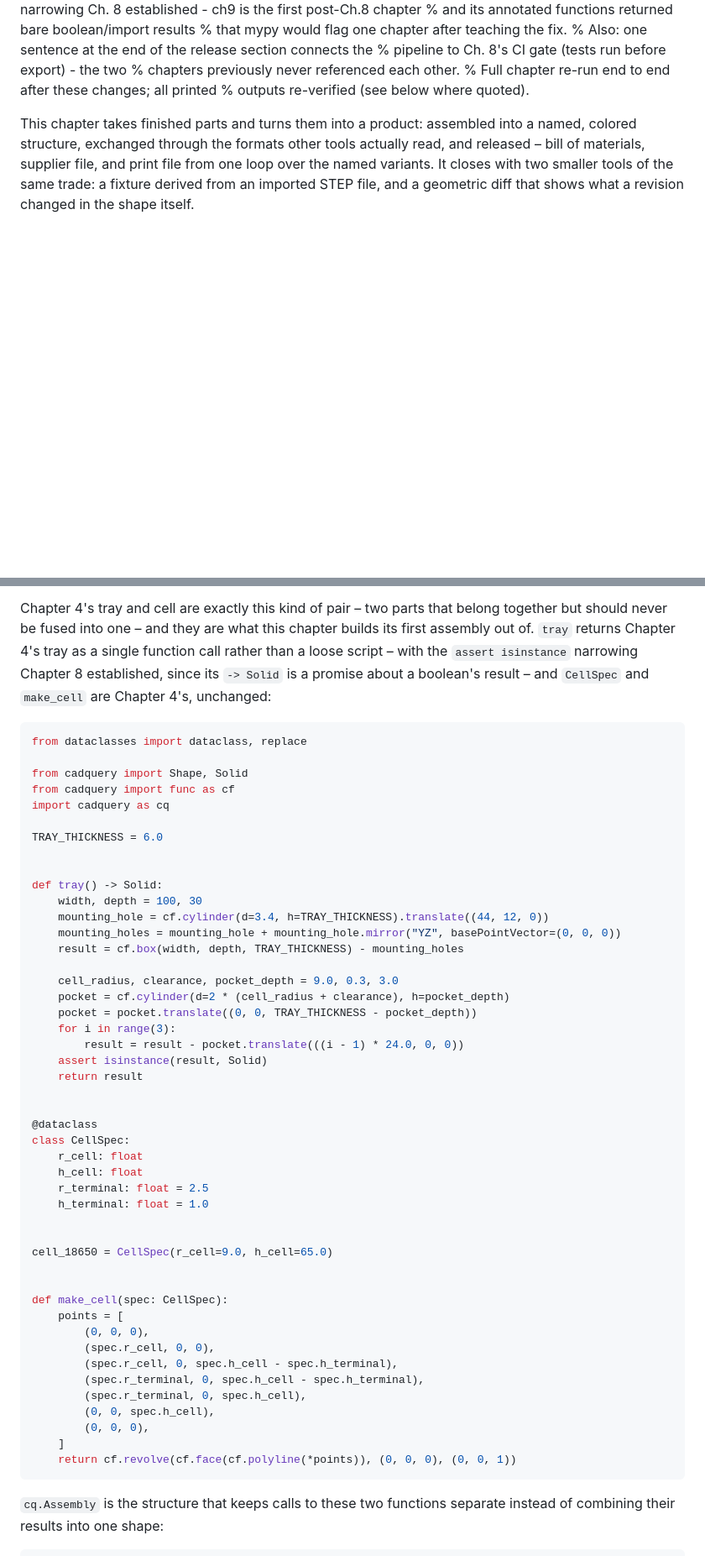
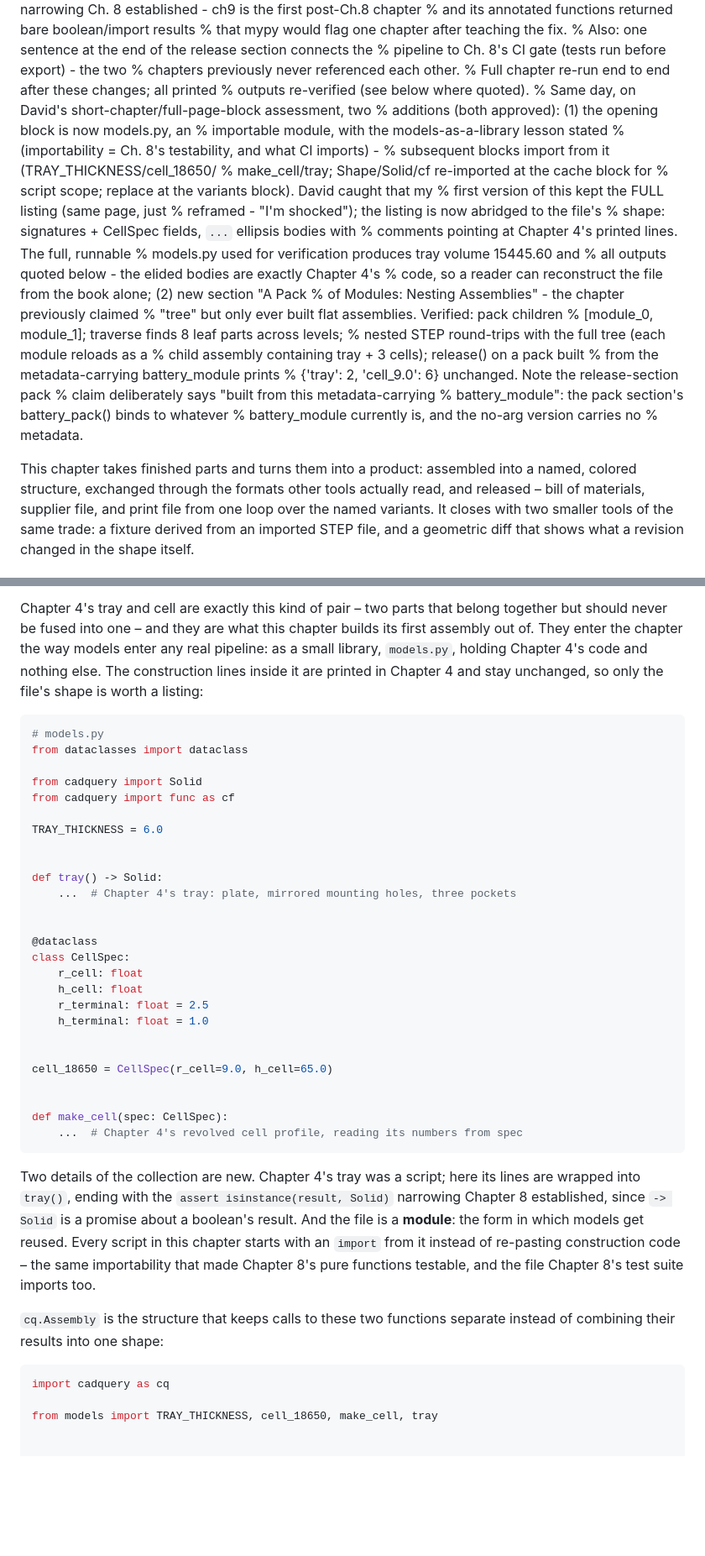
Before and after one commit to DavidMStraub/cad-as-code-book, a Markdown page: chapters/ch09-assemblies-and-release-pipelines.md, 2 parts joined by grey strips. Shown at 84% size. Rendered like a GitHub page; blank space fills up the shorter version.

Commit message:
Chapter 9: 2nd round

````diff
--- a/chapters/ch09-assemblies-and-release-pipelines.md
+++ b/chapters/ch09-assemblies-and-release-pipelines.md
@@ -75,6 +75,31 @@
 % chapters previously never referenced each other.
 % Full chapter re-run end to end after these changes; all printed
 % outputs re-verified (see below where quoted).
+% Same day, on David's short-chapter/full-page-block assessment, two
+% additions (both approved): (1) the opening block is now models.py, an
+% importable module, with the models-as-a-library lesson stated
+% (importability = Ch. 8's testability, and what CI imports) -
+% subsequent blocks import from it (TRAY_THICKNESS/cell_18650/
+% make_cell/tray; Shape/Solid/cf re-imported at the cache block for
+% script scope; replace at the variants block). David caught that my
+% first version of this kept the FULL listing (same page, just
+% reframed - "I'm shocked"); the listing is now abridged to the file's
+% shape: signatures + CellSpec fields, `...` ellipsis bodies with
+% comments pointing at Chapter 4's printed lines. The full, runnable
+% models.py used for verification produces tray volume 15445.60 and
+% all outputs quoted below - the elided bodies are exactly Chapter 4's
+% code, so a reader can reconstruct the file from the book alone; (2) new section "A Pack
+% of Modules: Nesting Assemblies" - the chapter previously claimed
+% "tree" but only ever built flat assemblies. Verified: pack children
+% [module_0, module_1]; traverse finds 8 leaf parts across levels;
+% nested STEP round-trips with the full tree (each module reloads as a
+% child assembly containing tray + 3 cells); release() on a pack built
+% from the metadata-carrying battery_module prints
+% {'tray': 2, 'cell_9.0': 6} unchanged. Note the release-section pack
+% claim deliberately says "built from this metadata-carrying
+% battery_module": the pack section's battery_pack() binds to whatever
+% battery_module currently is, and the no-arg version carries no
+% metadata.
 
 This chapter takes finished parts and turns them into a product:
 assembled into a named, colored structure, exchanged through the
@@ -106,35 +131,24 @@ exactly this kind of tree, not a single fused shape.
 
 Chapter 4's tray and cell are exactly this kind of pair –
 two parts that belong together but should never be fused into one –
-and they are what this chapter builds its first assembly out of.
-`tray` returns Chapter 4's tray as a single function call rather than a
-loose script – with the `assert isinstance` narrowing Chapter 8
-established, since its `-> Solid` is a promise about a boolean's
-result – and `CellSpec` and `make_cell` are Chapter 4's, unchanged:
+and they are what this chapter builds its first assembly out of. They
+enter the chapter the way models enter any real pipeline: as a small
+library, `models.py`, holding Chapter 4's code and nothing else. The
+construction lines inside it are printed in Chapter 4 and stay
+unchanged, so only the file's shape is worth a listing:
 
 ```python
-from dataclasses import dataclass, replace
+# models.py
+from dataclasses import dataclass
 
-from cadquery import Shape, Solid
+from cadquery import Solid
 from cadquery import func as cf
-import cadquery as cq
 
 TRAY_THICKNESS = 6.0
 
 
 def tray() -> Solid:
-    width, depth = 100, 30
-    mounting_hole = cf.cylinder(d=3.4, h=TRAY_THICKNESS).translate((44, 12, 0))
-    mounting_holes = mounting_hole + mounting_hole.mirror("YZ", basePointVector=(0, 0, 0))
-    result = cf.box(width, depth, TRAY_THICKNESS) - mounting_holes
-
-    cell_radius, clearance, pocket_depth = 9.0, 0.3, 3.0
-    pocket = cf.cylinder(d=2 * (cell_radius + clearance), h=pocket_depth)
-    pocket = pocket.translate((0, 0, TRAY_THICKNESS - pocket_depth))
-    for i in range(3):
-        result = result - pocket.translate(((i - 1) * 24.0, 0, 0))
-    assert isinstance(result, Solid)
-    return result
+    ...  # Chapter 4's tray: plate, mirrored mounting holes, three pockets
 
 
 @dataclass
@@ -149,22 +163,27 @@ cell_18650 = CellSpec(r_cell=9.0, h_cell=65.0)
 
 
 def make_cell(spec: CellSpec):
-    points = [
-        (0, 0, 0),
-        (spec.r_cell, 0, 0),
-        (spec.r_cell, 0, spec.h_cell - spec.h_terminal),
-        (spec.r_terminal, 0, spec.h_cell - spec.h_terminal),
-        (spec.r_terminal, 0, spec.h_cell),
-        (0, 0, spec.h_cell),
-        (0, 0, 0),
-    ]
-    return cf.revolve(cf.face(cf.polyline(*points)), (0, 0, 0), (0, 0, 1))
+    ...  # Chapter 4's revolved cell profile, reading its numbers from spec
 ```
+
+Two details of the collection are new. Chapter 4's tray was a script;
+here its lines are wrapped into `tray()`, ending with the
+`assert isinstance(result, Solid)` narrowing Chapter 8 established,
+since `-> Solid` is a promise about a boolean's result. And the file
+is a **module**: the form in which models get reused. Every script in
+this chapter starts with an `import` from it instead of re-pasting
+construction code – the same importability that made Chapter 8's pure
+functions testable, and the file Chapter 8's test suite imports too.
 
 `cq.Assembly` is the structure that keeps calls to these two functions
 separate instead of combining their results into one shape:
 
 ```python
+import cadquery as cq
+
+from models import TRAY_THICKNESS, cell_18650, make_cell, tray
+
+
 def battery_module() -> cq.Assembly:
     assy = cq.Assembly(name="battery_module")
     assy.add(tray(), name="tray", color=cq.Color("gray"))
````
Also changed, not shown: other parts of chapters/ch09-assemblies-and-release-pipelines.md (+47 -1 lines).
